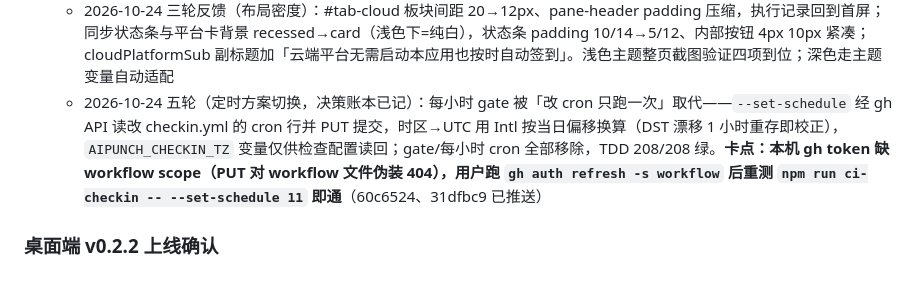
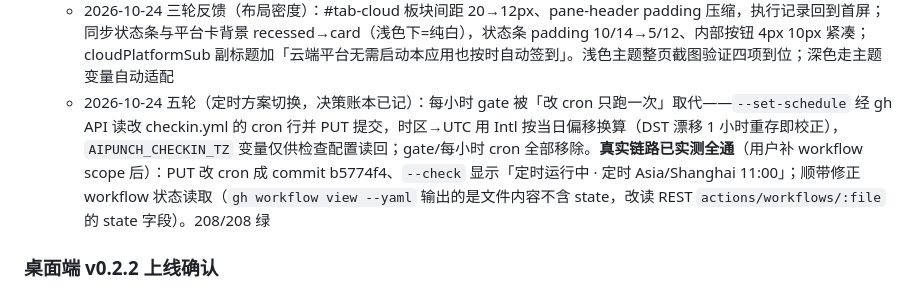
Before and after one commit to clzwqoii/aipunch, a Markdown page: agent-context/handoff.md, the part around the change. Rendered like a GitHub page.

Commit message:
docs: handoff 记录定时改 cron 链路实测全通

```diff
--- a/agent-context/handoff.md
+++ b/agent-context/handoff.md
@@ -30,7 +30,7 @@
   - 2026-10-24 手测反馈修复（三项）：深色主题平台名看不清（`.platform-card` 是 button 不吃继承色，补 `color: var(--text-primary)`）；新增「GitHub Actions 配置」区块（repo 状态三色显示 + 5 步配置流程 + 「检查配置」按钮复用 `ci-checkin --check`，退出码判定 ok/fail）；页头补自动执行说明（云端定时无需启动本应用）。shell tsc + 3/3 测试过，vite 浏览器冒烟截图确认深色可读、布局无异常；真实 app 内「检查配置」按钮待手测
   - 2026-10-24 二轮反馈（两项）：① 配置区块收进 GitHub 卡片右上角「⚙ 配置」标识（span+stopPropagation，card 是 button 嵌套交互元素违规）点击弹框显示教程+状态+检查配置；② 平台切换联动仓库 CI 启停（ADR 0004 单执行端落地）：切 local 自动 `gh workflow disable checkin.yml`、切回云端 enable（ci-checkin 新增 `--workflow-disable/enable`，TDD 三纯函数 workflowToggleArgs/workflowStateFromView/parseCiArgs 扩展；`--check` 输出加 workflow 启停状态）。204/204 绿 + build:engine 重打包；待真实 app 手测：切平台看终端 [CI] 已禁用/已启用、⚙ 弹框交互
   - 2026-10-24 三轮反馈（布局密度）：#tab-cloud 板块间距 20→12px、pane-header padding 压缩，执行记录回到首屏；同步状态条与平台卡背景 recessed→card（浅色下=纯白），状态条 padding 10/14→5/12、内部按钮 4px 10px 紧凑；cloudPlatformSub 副标题加「云端平台无需启动本应用也按时自动签到」。浅色主题整页截图验证四项到位；深色走主题变量自动适配
-  - 2026-10-24 五轮（定时方案切换，决策账本已记）：每小时 gate 被「改 cron 只跑一次」取代——`--set-schedule` 经 gh API 读改 checkin.yml 的 cron 行并 PUT 提交，时区→UTC 用 Intl 按当日偏移换算（DST 漂移 1 小时重存即校正），`AIPUNCH_CHECKIN_TZ` 变量仅供检查配置读回；gate/每小时 cron 全部移除，TDD 208/208 绿。**卡点：本机 gh token 缺 workflow scope（PUT 对 workflow 文件伪装 404），用户跑 `gh auth refresh -s workflow` 后重测 `npm run ci-checkin -- --set-schedule 11` 即通**（60c6524、31dfbc9 已推送）
+  - 2026-10-24 五轮（定时方案切换，决策账本已记）：每小时 gate 被「改 cron 只跑一次」取代——`--set-schedule` 经 gh API 读改 checkin.yml 的 cron 行并 PUT 提交，时区→UTC 用 Intl 按当日偏移换算（DST 漂移 1 小时重存即校正），`AIPUNCH_CHECKIN_TZ` 变量仅供检查配置读回；gate/每小时 cron 全部移除。**真实链路已实测全通**（用户补 workflow scope 后）：PUT 改 cron 成 commit b5774f4、`--check` 显示「定时运行中 · 定时 Asia/Shanghai 11:00」；顺带修正 workflow 状态读取（`gh workflow view --yaml` 输出的是文件内容不含 state，改读 REST `actions/workflows/:file` 的 state 字段）。208/208 绿
 
 ### 桌面端 v0.2.2 上线确认
 - 状态：待确认
```
